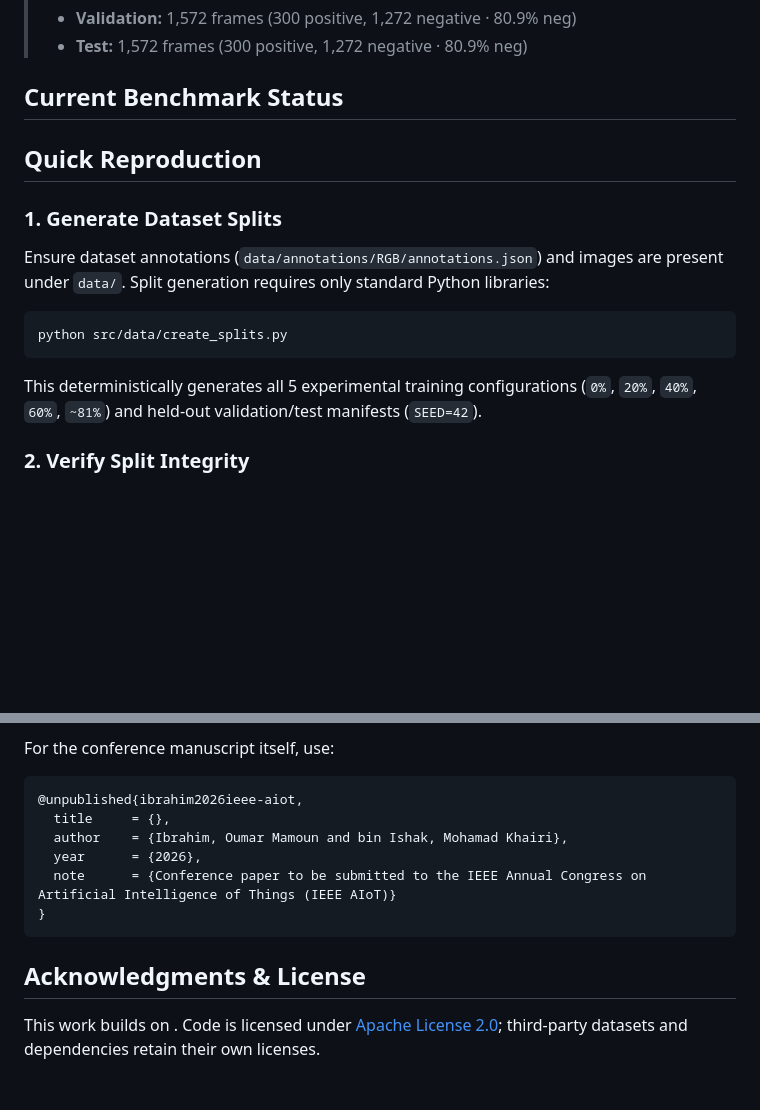
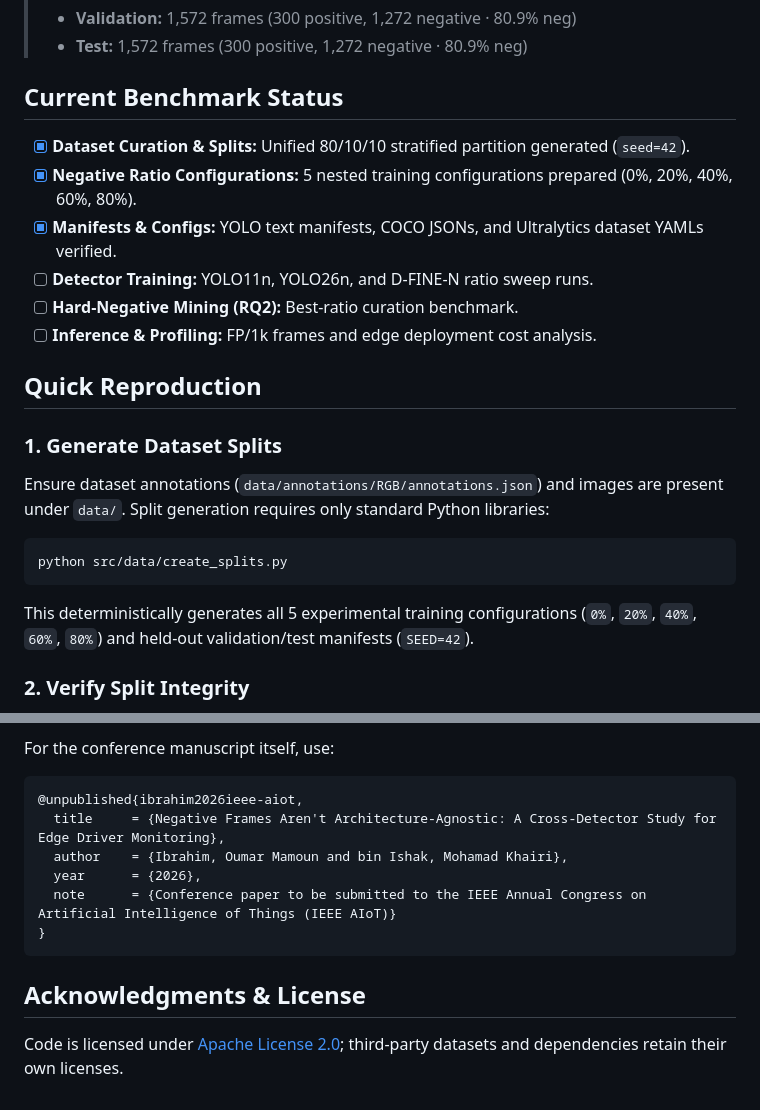
Before and after one commit to IamOumarIbrahim/ieee-aiot, a Markdown page: README.md, 2 parts joined by grey strips. GitHub-like rendering; blank space fills up the shorter version.

Commit message:
docs(readme): resolve audit items, add benchmark status checklist, fix 80% label and bibtex

````diff
--- a/README.md
+++ b/README.md
@@ -65,6 +65,13 @@ RQ2 (Curation Quality):
 
 ## Current Benchmark Status
 
+- [x] **Dataset Curation & Splits:** Unified 80/10/10 stratified partition generated (`seed=42`).
+- [x] **Negative Ratio Configurations:** 5 nested training configurations prepared (0%, 20%, 40%, 60%, 80%).
+- [x] **Manifests & Configs:** YOLO text manifests, COCO JSONs, and Ultralytics dataset YAMLs verified.
+- [ ] **Detector Training:** YOLO11n, YOLO26n, and D-FINE-N ratio sweep runs.
+- [ ] **Hard-Negative Mining (RQ2):** Best-ratio curation benchmark.
+- [ ] **Inference & Profiling:** FP/1k frames and edge deployment cost analysis.
+
 ## Quick Reproduction
 
 ### 1. Generate Dataset Splits
@@ -72,7 +79,7 @@ Ensure dataset annotations (`data/annotations/RGB/annotations.json`) and images
 ```bash
 python src/data/create_splits.py
 ```
-This deterministically generates all 5 experimental training configurations (`0%`, `20%`, `40%`, `60%`, `~81%`) and held-out validation/test manifests (`SEED=42`).
+This deterministically generates all 5 experimental training configurations (`0%`, `20%`, `40%`, `60%`, `80%`) and held-out validation/test manifests (`SEED=42`).
 
 ### 2. Verify Split Integrity
 Validate zero data leakage ($\text{Train} \cap \text{Val} = \emptyset$, $\text{Train} \cap \text{Test} = \emptyset$), path integrity, and dataset configuration files:
@@ -116,7 +123,7 @@ For the conference manuscript itself, use:
 
 ```bibtex
 @unpublished{ibrahim2026ieee-aiot,
-  title     = {},
+  title     = {Negative Frames Aren't Architecture-Agnostic: A Cross-Detector Study for Edge Driver Monitoring},
   author    = {Ibrahim, Oumar Mamoun and bin Ishak, Mohamad Khairi},
   year      = {2026},
   note      = {Conference paper to be submitted to the IEEE Annual Congress on Artificial Intelligence of Things (IEEE AIoT)}
@@ -125,4 +132,4 @@ For the conference manuscript itself, use:
 
 ## Acknowledgments & License
 
-This work builds on . Code is licensed under [Apache License 2.0](LICENSE); third-party datasets and dependencies retain their own licenses.
+Code is licensed under [Apache License 2.0](LICENSE); third-party datasets and dependencies retain their own licenses.
````
